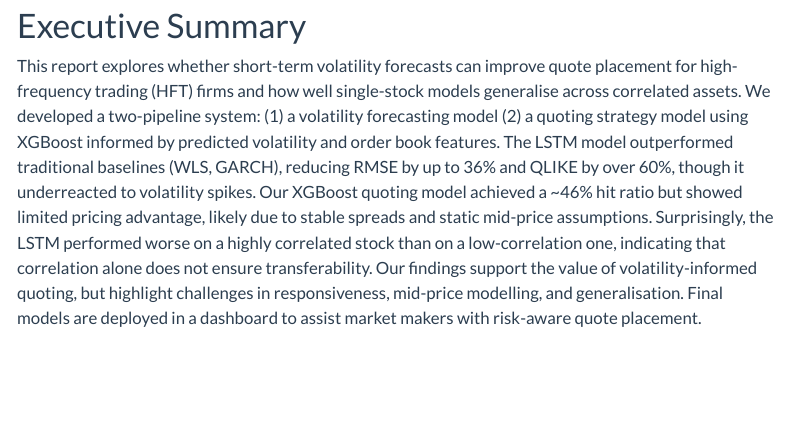
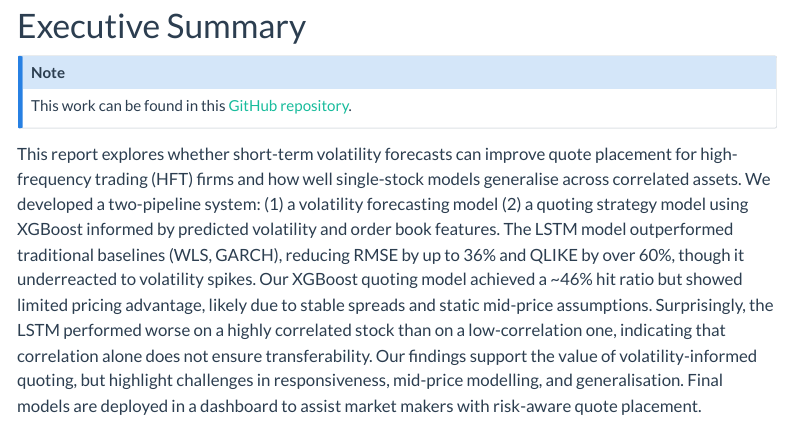
Before and after one commit to mofrui/volatility-analysis, a Quarto document (report.qmd): the page in a window 1100 px wide, from 360 px down. Rendered offline with R 4.5, knitr and Pandoc in place of Quarto, with nearby package versions; some code elsewhere in the file could not run offline; menus at the side of the page are left out.

Commit message:
add github repo link

```diff
--- a/report.qmd
+++ b/report.qmd
@@ -61,3 +63,5 @@ os.makedirs('models/lstm', exist_ok=True)
+This work can be found in this [GitHub repository](https://github.com/mofrui/volatility-analysis).
+:::
 
 This report explores whether short-term volatility forecasts can improve quote placement for high-frequency trading (HFT) firms and how well single-stock models generalise across correlated assets.
 We developed a two-pipeline system: (1) a volatility forecasting model (2) a quoting strategy model using XGBoost informed by predicted volatility and order book features.
```
Also changed, not shown: report.qmd (2 more changed lines).
